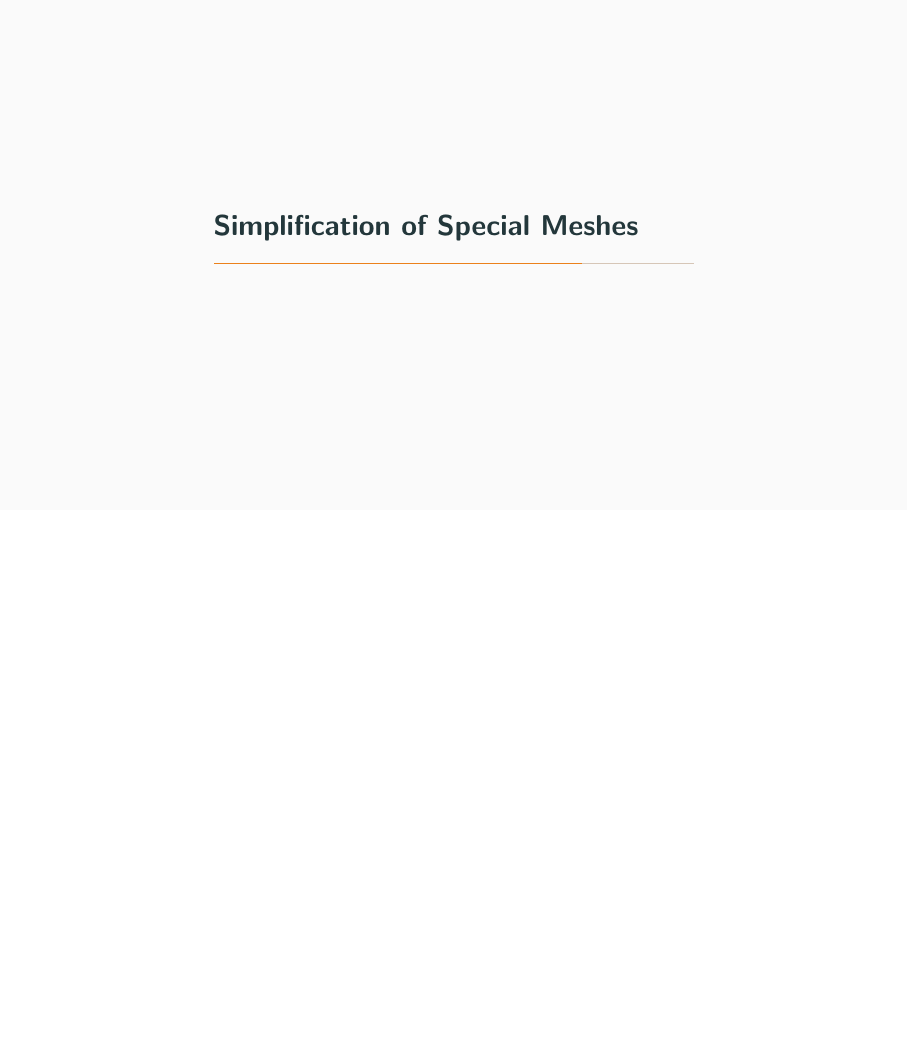
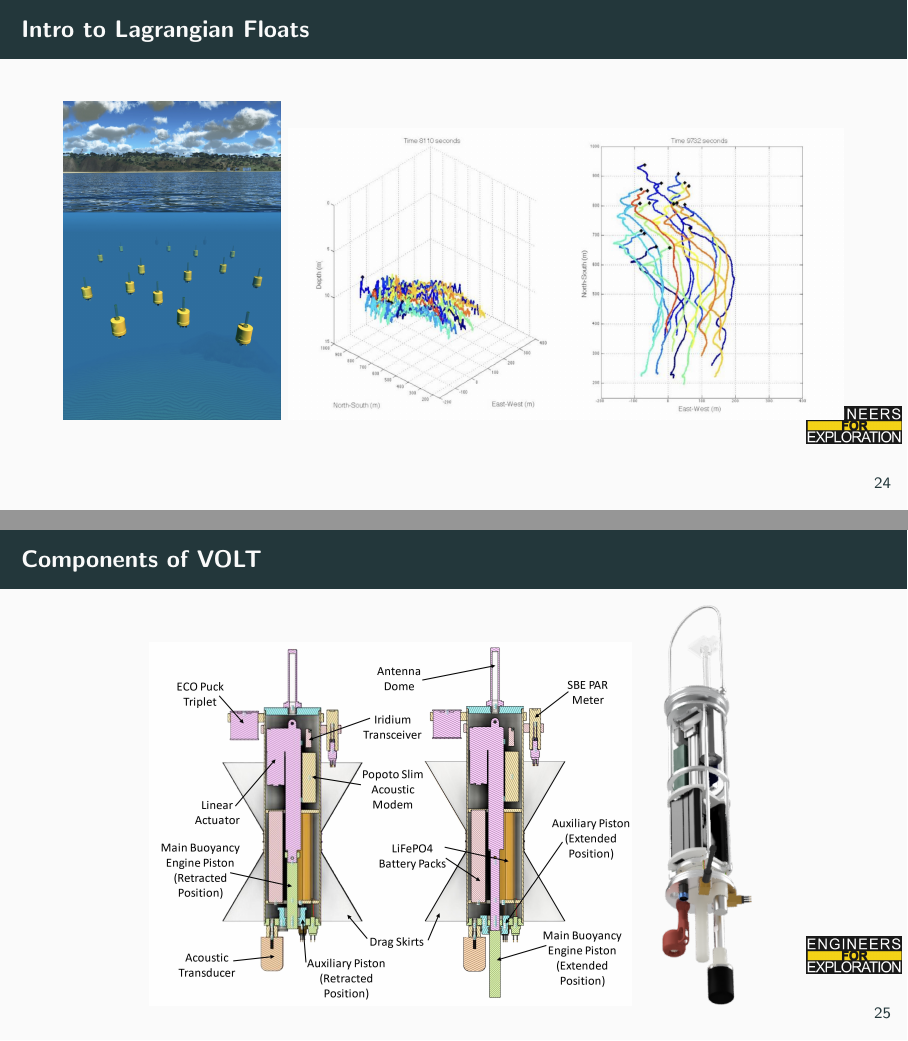
Before and after one commit to UCSD-E4E/weekly_presentations, LaTeX slides (presentation.tex, which reads project_volt.tex): page 32 of 40 before the commit and pages 32 and 33 of 44 after it, the two joined at a grey line, the shorter picture padded with empty space. Compiled offline with pdfLaTeX.

Commit message:
Vehicle for Observing Lagrangian Transport (#87)

```diff
--- a/project_volt.tex
+++ b/project_volt.tex
@@ -1,4 +1,11 @@
-% To create a slide, use the following:
-% \begin{frame}{TITLE}
-%     BODY
-% \end{frame}
+\begin{frame}{Intro to Lagrangian Floats}
+     \centering
+     \includegraphics[height=0.7\textheight,width=0.7\textwidth,keepaspectratio]{images/VOLT/m-aue-swarm-render.png}
+     \includegraphics[height=0.7\textheight,width=0.7\textwidth,keepaspectratio]{images/VOLT/volt-m-aue-swarm.png}
+\end{frame}
+
+\begin{frame}{Components of VOLT}
+     \centering
+     \includegraphics[height=0.8\textheight,width=0.8\textwidth,keepaspectratio]{images/VOLT/volt-sectionview.png}
+     \includegraphics[height=0.9\textheight,width=0.9\textwidth,keepaspectratio]{images/VOLT/volt-rendered.png}
+\end{frame}
```
Also changed, not shown: images/VOLT/BatteryPCBSchematic.png (added), images/VOLT/M-AUE-swarm-render.png (added), images/VOLT/demo-board-schematic.png (added), images/VOLT/volt-blockdiagram.png (added), images/VOLT/volt-m-aue-Swarm.png (added), images/VOLT/volt-rendered.png (added), images/VOLT/volt-sectionview.png (added), project_volt.tex (12 more changed lines).
